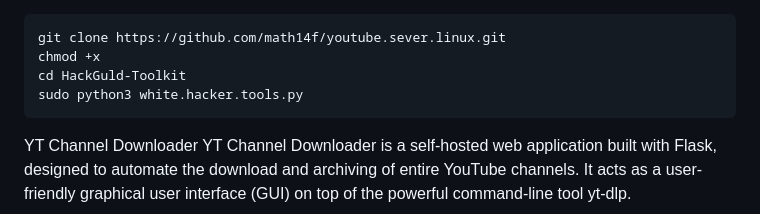
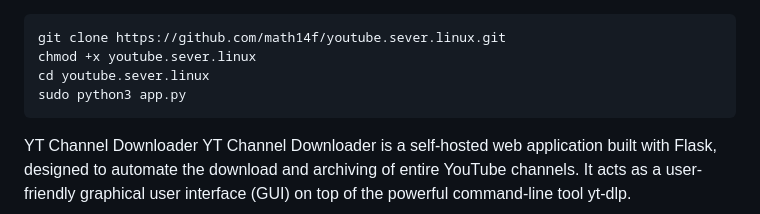
Before and after one commit to math14f/youtube.sever.linux, a Markdown page: README.md, the part around the change. Rendered like a GitHub page.

````diff
--- a/README.md
+++ b/README.md
@@ -1,8 +1,8 @@
 ```bash
 git clone https://github.com/math14f/youtube.sever.linux.git
-chmod +x
-cd HackGuld-Toolkit
-sudo python3 white.hacker.tools.py
+chmod +x youtube.sever.linux
+cd youtube.sever.linux
+sudo python3 app.py
 ```
 
 
````
